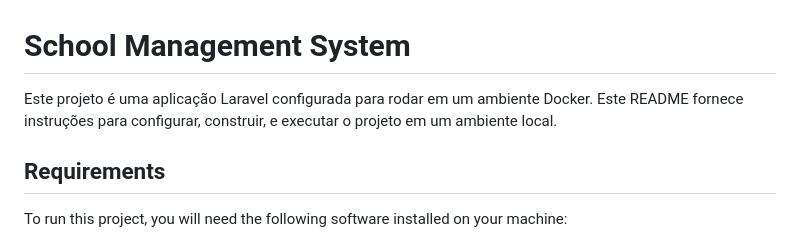
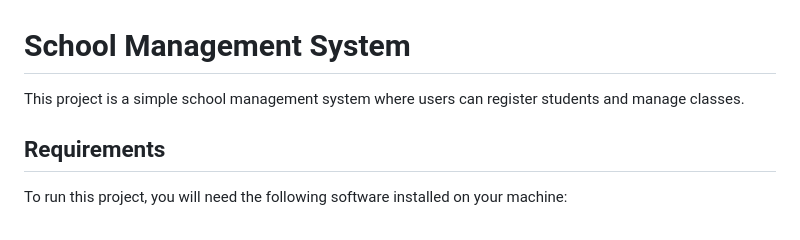
Before and after one commit to shirleynoliveiraa/management_school, a Markdown page: README.md, the part around the change. GitHub-like rendering.

```diff
--- a/README.md
+++ b/README.md
@@ -1,6 +1,6 @@
 # School Management System
 
-Este projeto é uma aplicação Laravel configurada para rodar em um ambiente Docker. Este README fornece instruções para configurar, construir, e executar o projeto em um ambiente local.
+This project is a simple school management system where users can register students and manage classes.
 
 ## Requirements
 
```
